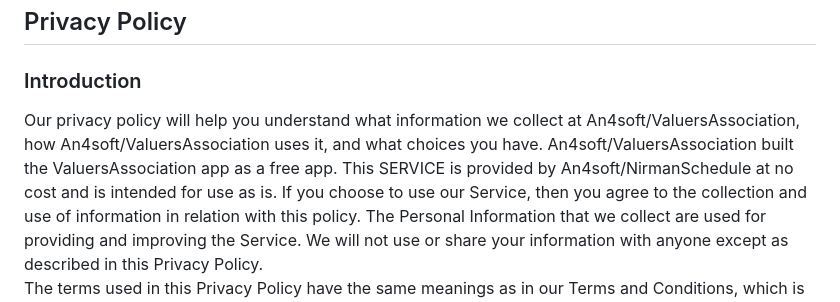
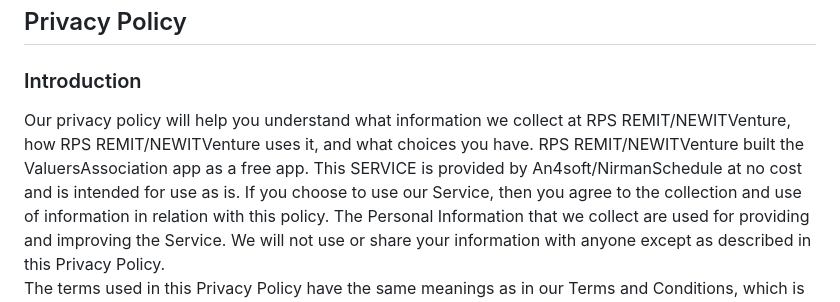
Before and after one commit to Sudarshan519/privacypolicy, a Markdown page: RPS_REMTI_PRIVACY_POLICY.md, the part around the change. Rendered like a GitHub page.

```diff
--- a/RPS_REMTI_PRIVACY_POLICY.md
+++ b/RPS_REMTI_PRIVACY_POLICY.md
@@ -4,8 +4,8 @@ Privacy Policy
 ----------------
 
 ### Introduction
-Our privacy policy will help you understand what information we collect at An4soft/ValuersAssociation, how An4soft/ValuersAssociation uses it, and what choices you have.
-An4soft/ValuersAssociation built the ValuersAssociation app as a free app. This SERVICE is provided by An4soft/NirmanSchedule at no cost and is intended for use as is.
+Our privacy policy will help you understand what information we collect at RPS REMIT/NEWITVenture, how RPS REMIT/NEWITVenture uses it, and what choices you have.
+RPS REMIT/NEWITVenture built the ValuersAssociation app as a free app. This SERVICE is provided by An4soft/NirmanSchedule at no cost and is intended for use as is.
 If you choose to use our Service, then you agree to the collection and use of information in  relation with this policy. The Personal Information that we collect are used for providing and improving the Service. We will not use or share your information with anyone except as described in this Privacy Policy.
 The terms used in this Privacy Policy have the same meanings as in our Terms and Conditions, which is accessible in our website, unless otherwise  defined in this Privacy Policy.
 
```
